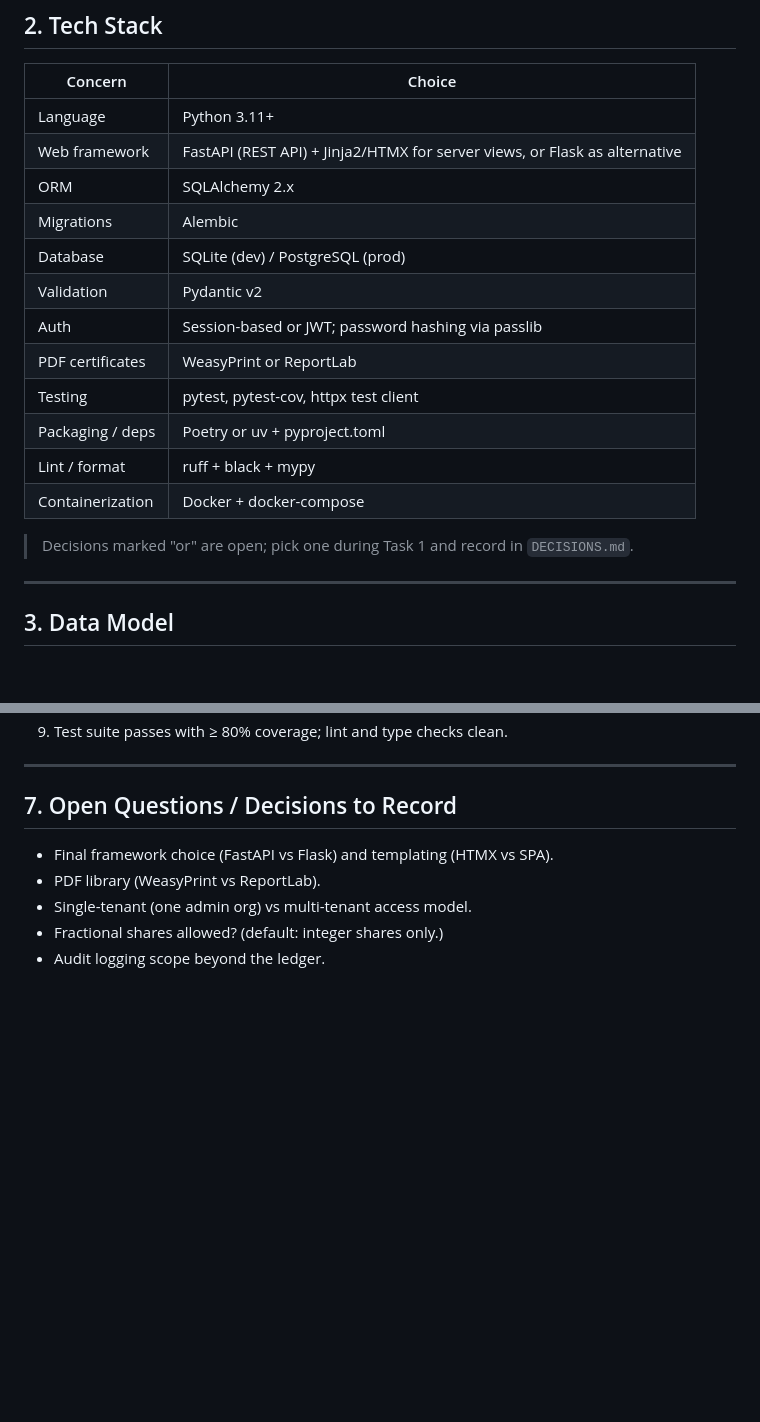
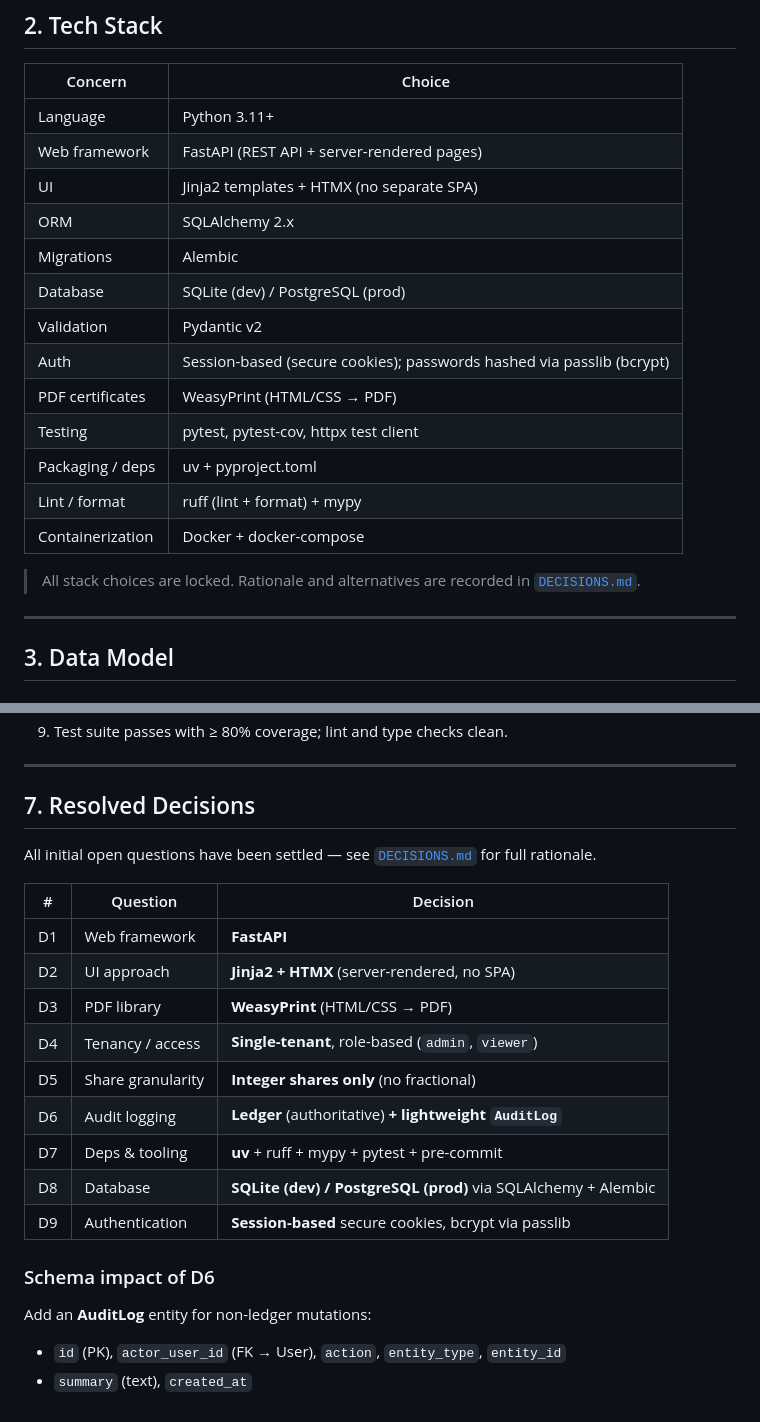
Before and after one commit to bgcgarlipp/SHARES-MANAGER, a Markdown page: SPEC.md, 2 parts joined by grey strips. GitHub-like rendering; blank space fills up the shorter version.

Commit message:
Lock architecture decisions and update spec
https://claude.ai/code/session_01UXrADWMTduRveodJpzFssQ

```diff
--- a/SPEC.md
+++ b/SPEC.md
@@ -29,19 +29,21 @@ Provide a web-based system where an administrator can:
 | Concern            | Choice                                            |
 |--------------------|---------------------------------------------------|
 | Language           | Python 3.11+                                       |
-| Web framework      | FastAPI (REST API) + Jinja2/HTMX for server views, or Flask as alternative |
+| Web framework      | FastAPI (REST API + server-rendered pages)         |
+| UI                 | Jinja2 templates + HTMX (no separate SPA)          |
 | ORM                | SQLAlchemy 2.x                                      |
 | Migrations         | Alembic                                            |
 | Database           | SQLite (dev) / PostgreSQL (prod)                   |
 | Validation         | Pydantic v2                                         |
-| Auth               | Session-based or JWT; password hashing via passlib |
-| PDF certificates   | WeasyPrint or ReportLab                             |
+| Auth               | Session-based (secure cookies); passwords hashed via passlib (bcrypt) |
+| PDF certificates   | WeasyPrint (HTML/CSS → PDF)                         |
 | Testing            | pytest, pytest-cov, httpx test client              |
-| Packaging / deps   | Poetry or uv + pyproject.toml                       |
-| Lint / format      | ruff + black + mypy                                 |
+| Packaging / deps   | uv + pyproject.toml                                 |
+| Lint / format      | ruff (lint + format) + mypy                         |
 | Containerization   | Docker + docker-compose                            |
 
-> Decisions marked "or" are open; pick one during Task 1 and record in `DECISIONS.md`.
+> All stack choices are locked. Rationale and alternatives are recorded in
+> [`DECISIONS.md`](./DECISIONS.md).
 
 ---
 
@@ -216,9 +218,24 @@ GET    /companies/{id}/register/export
 
 ---
 
-## 7. Open Questions / Decisions to Record
-- Final framework choice (FastAPI vs Flask) and templating (HTMX vs SPA).
-- PDF library (WeasyPrint vs ReportLab).
-- Single-tenant (one admin org) vs multi-tenant access model.
-- Fractional shares allowed? (default: integer shares only.)
-- Audit logging scope beyond the ledger.
+## 7. Resolved Decisions
+
+All initial open questions have been settled — see [`DECISIONS.md`](./DECISIONS.md)
+for full rationale.
+
+| # | Question | Decision |
+|---|----------|----------|
+| D1 | Web framework | **FastAPI** |
+| D2 | UI approach | **Jinja2 + HTMX** (server-rendered, no SPA) |
+| D3 | PDF library | **WeasyPrint** (HTML/CSS → PDF) |
+| D4 | Tenancy / access | **Single-tenant**, role-based (`admin`, `viewer`) |
+| D5 | Share granularity | **Integer shares only** (no fractional) |
+| D6 | Audit logging | **Ledger** (authoritative) **+ lightweight `AuditLog`** |
+| D7 | Deps & tooling | **uv** + ruff + mypy + pytest + pre-commit |
+| D8 | Database | **SQLite (dev) / PostgreSQL (prod)** via SQLAlchemy + Alembic |
+| D9 | Authentication | **Session-based** secure cookies, bcrypt via passlib |
+
+### Schema impact of D6
+Add an **AuditLog** entity for non-ledger mutations:
+- `id` (PK), `actor_user_id` (FK → User), `action`, `entity_type`, `entity_id`
+- `summary` (text), `created_at`
```
Also changed, not shown: DECISIONS.md (added, +80 -0 lines).
